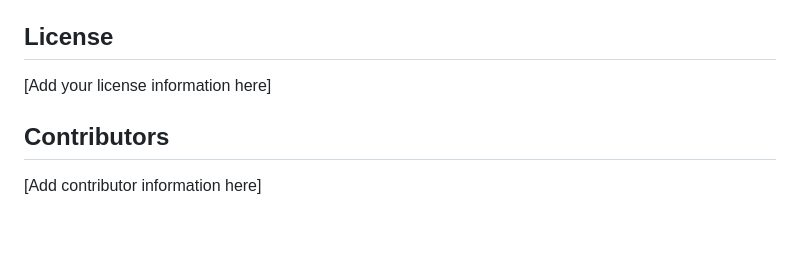
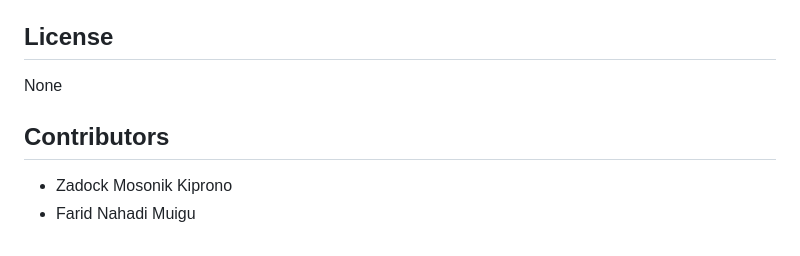
Before and after one commit to MrNahadi/AIMS, a Markdown page: README.md, the part around the change. Drawn GitHub-style.

Commit message:
Update license and contributors sections in README

```diff
--- a/README.md
+++ b/README.md
@@ -283,8 +283,9 @@ For information on training the machine learning model, see `notebooks/README.md
 
 ## License
 
-[Add your license information here]
+None
 
 ## Contributors
 
-[Add contributor information here]
+- Zadock Mosonik Kiprono
+- Farid Nahadi Muigu
```
